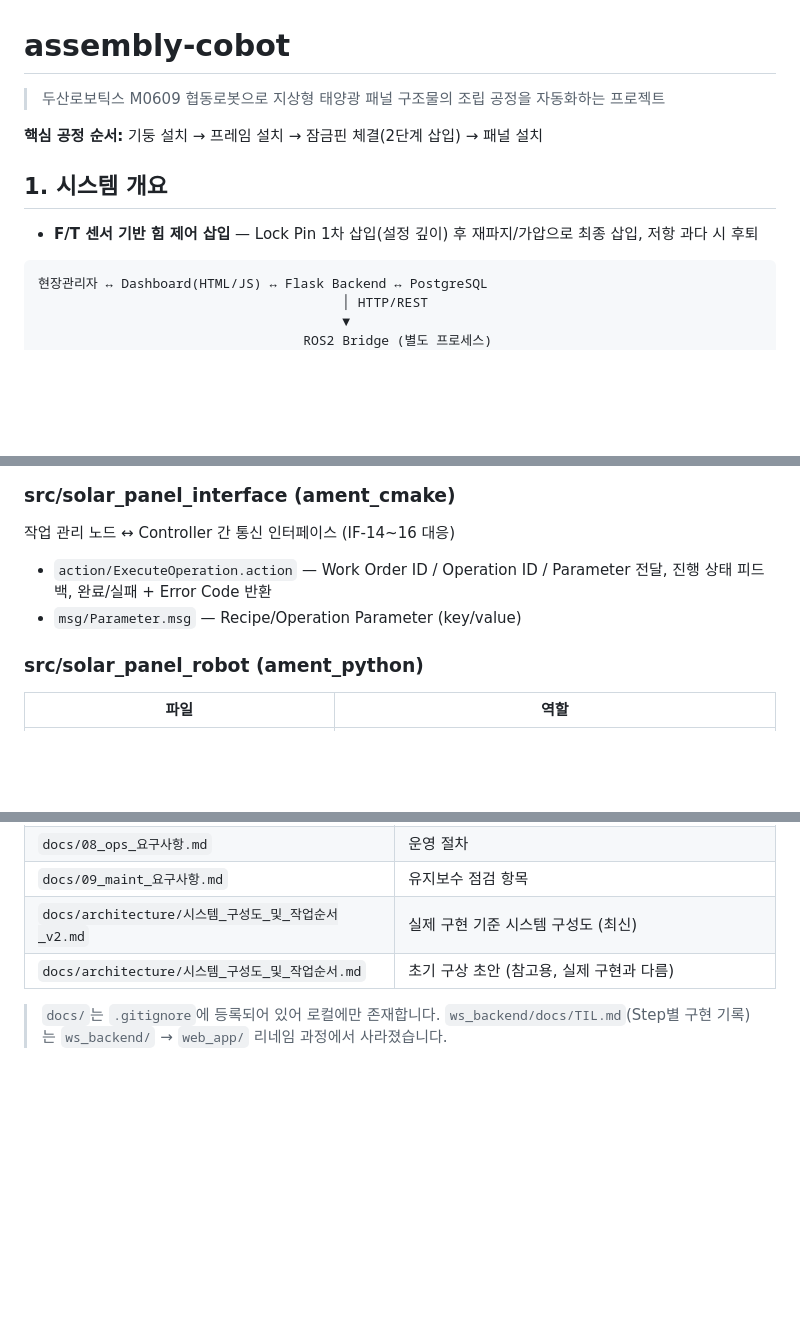
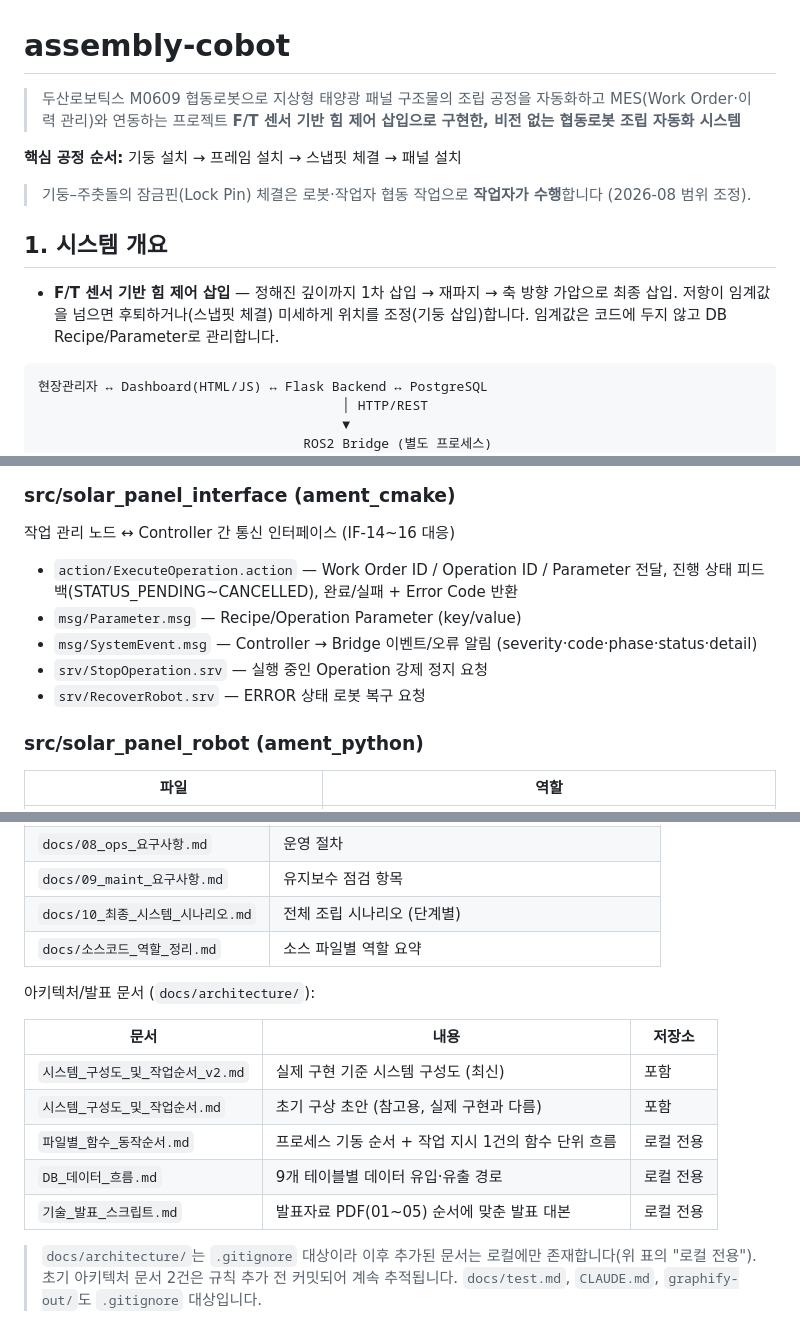
Before and after one commit to mi1nn/assembly-cobot, a Markdown page: README.md, 3 parts joined by grey strips. Rendered like a GitHub page; blank space fills up the shorter version.

Commit message:
README.md 수정

````diff
--- a/README.md
+++ b/README.md
@@ -1,12 +1,15 @@
 # assembly-cobot
 
-> 두산로보틱스 M0609 협동로봇으로 지상형 태양광 패널 구조물의 조립 공정을 자동화하는 프로젝트
+> 두산로보틱스 M0609 협동로봇으로 지상형 태양광 패널 구조물의 조립 공정을 자동화하고 MES(Work Order·이력 관리)와 연동하는 프로젝트
+> **F/T 센서 기반 힘 제어 삽입으로 구현한, 비전 없는 협동로봇 조립 자동화 시스템**
 
-**핵심 공정 순서:** 기둥 설치 → 프레임 설치 → 잠금핀 체결(2단계 삽입) → 패널 설치
+**핵심 공정 순서:** 기둥 설치 → 프레임 설치 → 스냅핏 체결 → 패널 설치
+
+> 기둥–주춧돌의 잠금핀(Lock Pin) 체결은 로봇·작업자 협동 작업으로 **작업자가 수행**합니다 (2026-08 범위 조정).
 
 ## 1. 시스템 개요
 
-- **F/T 센서 기반 힘 제어 삽입** — Lock Pin 1차 삽입(설정 깊이) 후 재파지/가압으로 최종 삽입, 저항 과다 시 후퇴
+- **F/T 센서 기반 힘 제어 삽입** — 정해진 깊이까지 1차 삽입 → 재파지 → 축 방향 가압으로 최종 삽입. 저항이 임계값을 넘으면 후퇴하거나(스냅핏 체결) 미세하게 위치를 조정(기둥 삽입)합니다. 임계값은 코드에 두지 않고 DB Recipe/Parameter로 관리합니다.
 
 
 ```
@@ -47,8 +50,11 @@ assembly-cobot/
 
 작업 관리 노드 ↔ Controller 간 통신 인터페이스 (IF-14~16 대응)
 
-- `action/ExecuteOperation.action` — Work Order ID / Operation ID / Parameter 전달, 진행 상태 피드백, 완료/실패 + Error Code 반환
+- `action/ExecuteOperation.action` — Work Order ID / Operation ID / Parameter 전달, 진행 상태 피드백(STATUS_PENDING~CANCELLED), 완료/실패 + Error Code 반환
 - `msg/Parameter.msg` — Recipe/Operation Parameter (key/value)
+- `msg/SystemEvent.msg` — Controller → Bridge 이벤트/오류 알림 (severity·code·phase·status·detail)
+- `srv/StopOperation.srv` — 실행 중인 Operation 강제 정지 요청
+- `srv/RecoverRobot.srv` — ERROR 상태 로봇 복구 요청
 
 ### src/solar_panel_robot (ament_python)
 
@@ -203,7 +210,17 @@ ros2 launch solar_panel_robot solar_robot.launch.py \
 | `docs/07_db_요구사항.md` | DB 데이터 항목 |
 | `docs/08_ops_요구사항.md` | 운영 절차 |
 | `docs/09_maint_요구사항.md` | 유지보수 점검 항목 |
-| `docs/architecture/시스템_구성도_및_작업순서_v2.md` | 실제 구현 기준 시스템 구성도 (최신) |
-| `docs/architecture/시스템_구성도_및_작업순서.md` | 초기 구상 초안 (참고용, 실제 구현과 다름) |
+| `docs/10_최종_시스템_시나리오.md` | 전체 조립 시나리오 (단계별) |
+| `docs/소스코드_역할_정리.md` | 소스 파일별 역할 요약 |
 
-> `docs/`는 `.gitignore`에 등록되어 있어 로컬에만 존재합니다. `ws_backend/docs/TIL.md`(Step별 구현 기록)는 `ws_backend/` → `web_app/` 리네임 과정에서 사라졌습니다.
+아키텍처/발표 문서 (`docs/architecture/`):
+
+| 문서 | 내용 | 저장소 |
+|---|---|---|
+| `시스템_구성도_및_작업순서_v2.md` | 실제 구현 기준 시스템 구성도 (최신) | 포함 |
+| `시스템_구성도_및_작업순서.md` | 초기 구상 초안 (참고용, 실제 구현과 다름) | 포함 |
+| `파일별_함수_동작순서.md` | 프로세스 기동 순서 + 작업 지시 1건의 함수 단위 흐름 | 로컬 전용 |
+| `DB_데이터_흐름.md` | 9개 테이블별 데이터 유입·유출 경로 | 로컬 전용 |
+| `기술_발표_스크립트.md` | 발표자료 PDF(01~05) 순서에 맞춘 발표 대본 | 로컬 전용 |
+
+> `docs/architecture/`는 `.gitignore` 대상이라 이후 추가된 문서는 로컬에만 존재합니다(위 표의 "로컬 전용"). 초기 아키텍처 문서 2건은 규칙 추가 전 커밋되어 계속 추적됩니다. `docs/test.md`, `CLAUDE.md`, `graphify-out/`도 `.gitignore` 대상입니다.
````
Also changed, not shown: other parts of README.md (+5 -4 lines).
